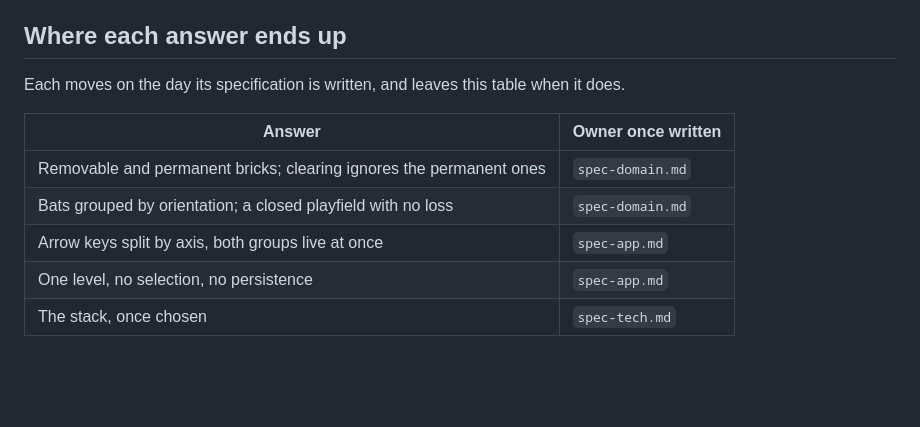
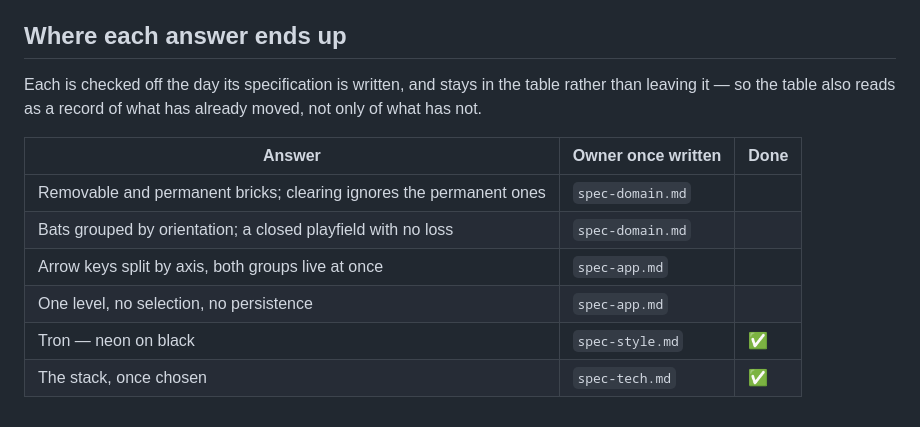
Before and after one commit to stefanvr/xp-trazer, a Markdown page: doc/scope.md, the part around the change. GitHub-like rendering; blank space fills up the shorter version.

Commit message:
Check answers off in scope.md instead of removing them
doc/scope.md's "Where each answer ends up" table previously dropped a
row the day its specification absorbed it. Owner's call: keep the row
and mark it done instead, so the table also shows what has already
moved, not only what hasn't. Restores the "Tron — neon on black" row
this session had removed, and checks it off alongside "The stack,
once chosen" — spec-tech.md's stack table was already filled in, so
that answer had moved before this session started.

.claude/skills/land/SKILL.md's landing step 2 described the old
remove-on-write behavior; updated to match — every row must be
checked before the goal section is replaced, rather than the table
being expected to empty out row by row.

Co-Authored-By: Claude Sonnet 5 <noreply@anthropic.com>
Claude-Session: https://claude.ai/code/session_01CB5GNC2ek8sB5jPdLUXnvD

```diff
--- a/doc/scope.md
+++ b/doc/scope.md
@@ -64,12 +64,14 @@ to frame time, is excluded before the comparison starts.
 
 ## Where each answer ends up
 
-Each moves on the day its specification is written, and leaves this table when it does.
+Each is checked off the day its specification is written, and stays in the table rather than leaving
+it — so the table also reads as a record of what has already moved, not only of what has not.
 
-| Answer | Owner once written |
-|---|---|
-| Removable and permanent bricks; clearing ignores the permanent ones | `spec-domain.md` |
-| Bats grouped by orientation; a closed playfield with no loss | `spec-domain.md` |
-| Arrow keys split by axis, both groups live at once | `spec-app.md` |
-| One level, no selection, no persistence | `spec-app.md` |
-| The stack, once chosen | `spec-tech.md` |
+| Answer | Owner once written | Done |
+|---|---|---|
+| Removable and permanent bricks; clearing ignores the permanent ones | `spec-domain.md` | |
+| Bats grouped by orientation; a closed playfield with no loss | `spec-domain.md` | |
+| Arrow keys split by axis, both groups live at once | `spec-app.md` | |
+| One level, no selection, no persistence | `spec-app.md` | |
+| Tron — neon on black | `spec-style.md` | ✅ |
+| The stack, once chosen | `spec-tech.md` | ✅ |
```
Also changed, not shown: 1 other file.
